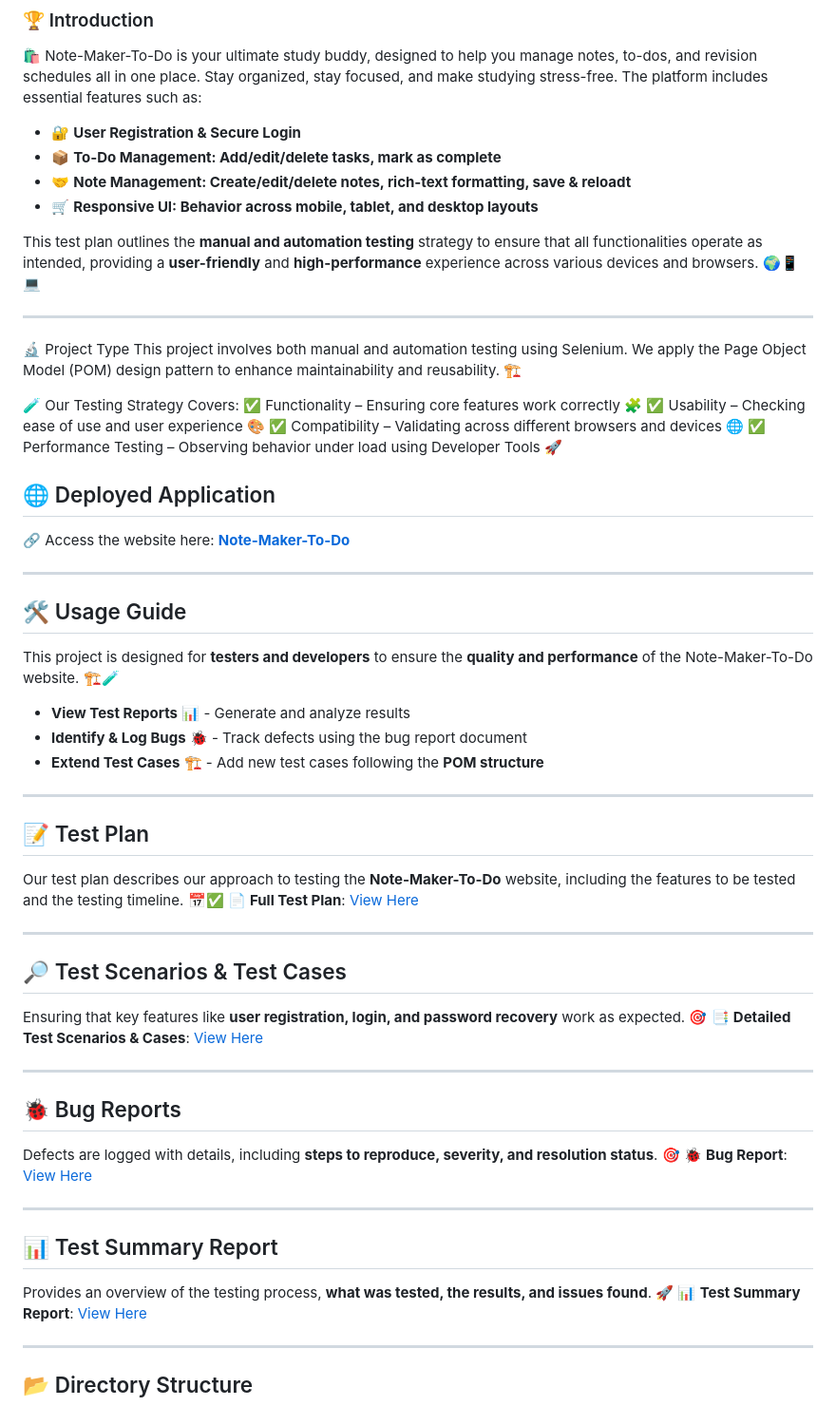
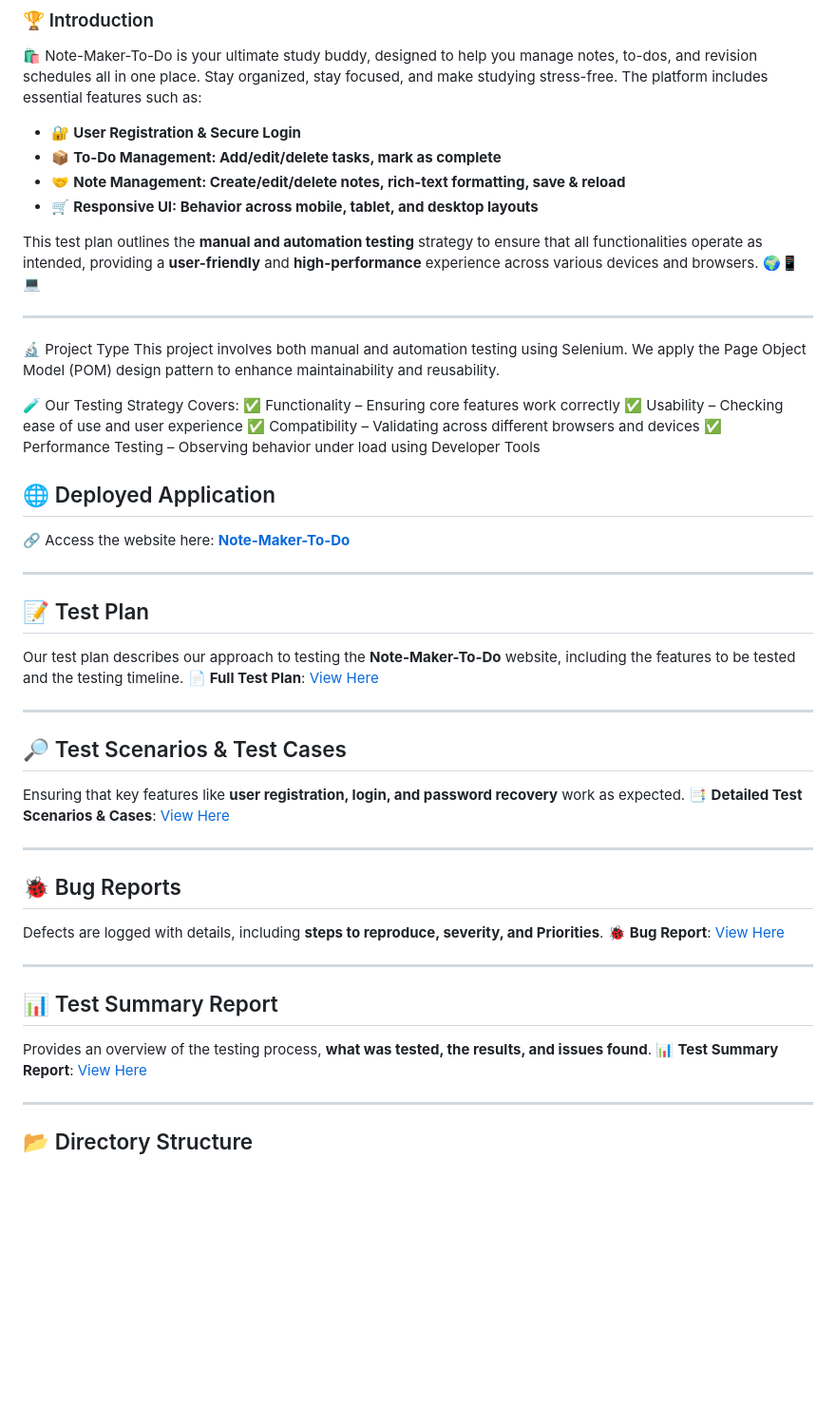
Before and after one commit to vikas-sahani8/Note-Maker-To-Do-Automation, a Markdown page: README.md, the part around the change printed below. Shown: that part at 95% size. Drawn GitHub-style; blank space fills up the shorter version.

```diff
--- a/README.md
+++ b/README.md
@@ -7,7 +7,7 @@
 The platform includes essential features such as:
 - 🔐 **User Registration & Secure Login**
 - 📦 **To-Do Management: Add/edit/delete tasks, mark as complete**
-- 🤝 **Note Management: Create/edit/delete notes, rich-text formatting, save & reloadt**
+- 🤝 **Note Management: Create/edit/delete notes, rich-text formatting, save & reload**
 - 🛒 **Responsive UI: Behavior across mobile, tablet, and desktop layouts**
 
 This test plan outlines the **manual and automation testing** strategy to ensure that all functionalities operate as intended, providing a **user-friendly** and **high-performance** experience across various devices and browsers. 🌍📱💻
@@ -15,48 +15,39 @@ This test plan outlines the **manual and automation testing** strategy to ensure
 ---
 
 🔬 Project Type
-This project involves both manual and automation testing using Selenium. We apply the Page Object Model (POM) design pattern to enhance maintainability and reusability. 🏗️
+This project involves both manual and automation testing using Selenium. We apply the Page Object Model (POM) design pattern to enhance maintainability and reusability.
 
 🧪 Our Testing Strategy Covers:
-✅ Functionality – Ensuring core features work correctly 🧩
-✅ Usability – Checking ease of use and user experience 🎨
-✅ Compatibility – Validating across different browsers and devices 🌐
-✅ Performance Testing – Observing behavior under load using Developer Tools 🚀
+✅ Functionality – Ensuring core features work correctly
+✅ Usability – Checking ease of use and user experience
+✅ Compatibility – Validating across different browsers and devices
+✅ Performance Testing – Observing behavior under load using Developer Tools
 
 ## 🌐 Deployed Application
 🔗 Access the website here: [**Note-Maker-To-Do**](https://notes-makers.vercel.app/)
 
 ---
 
-## 🛠️ Usage Guide
-This project is designed for **testers and developers** to ensure the **quality and performance** of the Note-Maker-To-Do website. 🏗️🧪
-
-- **View Test Reports** 📊 - Generate and analyze results
-- **Identify & Log Bugs** 🐞 - Track defects using the bug report document
-- **Extend Test Cases** 🏗️ - Add new test cases following the **POM structure**
-
----
-
 ## 📝 Test Plan
-Our test plan describes our approach to testing the **Note-Maker-To-Do** website, including the features to be tested and the testing timeline. 📅✅
+Our test plan describes our approach to testing the **Note-Maker-To-Do** website, including the features to be tested and the testing timeline.
 📄 **Full Test Plan**: [View Here](https://docs.google.com/document/d/14yevoGLo1hjc3hldkhWIMZvyJcOSKJpvnfEXL7H_QBU/edit?tab=t.0)
 
 ---
 
 ## 🔎 Test Scenarios & Test Cases
-Ensuring that key features like **user registration, login, and password recovery** work as expected. 🎯
+Ensuring that key features like **user registration, login, and password recovery** work as expected.
 📑 **Detailed Test Scenarios & Cases**: [View Here](https://docs.google.com/spreadsheets/d/16Tj93NvijKAyZbV8qwv5ngsQ5-qCFWEurYJXtoVVG40/edit?gid=0#gid=0)
 
 ---
 
 ## 🐞 Bug Reports
-Defects are logged with details, including **steps to reproduce, severity, and resolution status**. 🎯
+Defects are logged with details, including **steps to reproduce, severity, and Priorities**.
 🐞 **Bug Report**: [View Here](https://docs.google.com/spreadsheets/d/1j2SFOYSPkh7jsfOpr1Y3OcqhXthSr529qG3FpojhxJ0/edit?gid=0#gid=0)
 
 ---
 
 ## 📊 Test Summary Report
-Provides an overview of the testing process, **what was tested, the results, and issues found**. 🚀
+Provides an overview of the testing process, **what was tested, the results, and issues found**.
 📊 **Test Summary Report**: [View Here](https://docs.google.com/document/d/1tmgD3UQkujdiMCH_HCTKZ0PimJrwCG4R14EBijjHviA/edit?tab=t.0#heading=h.gm7pziixxpf6)
 
 ---
```
Also changed, not shown: other parts of README.md (+8 -6 lines).
